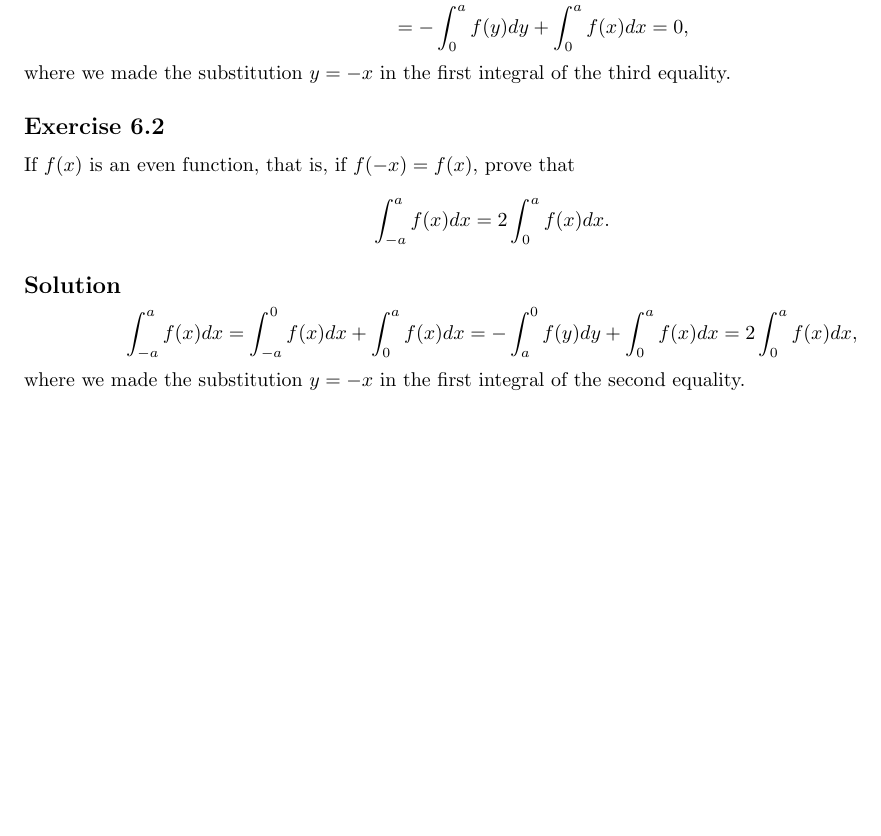
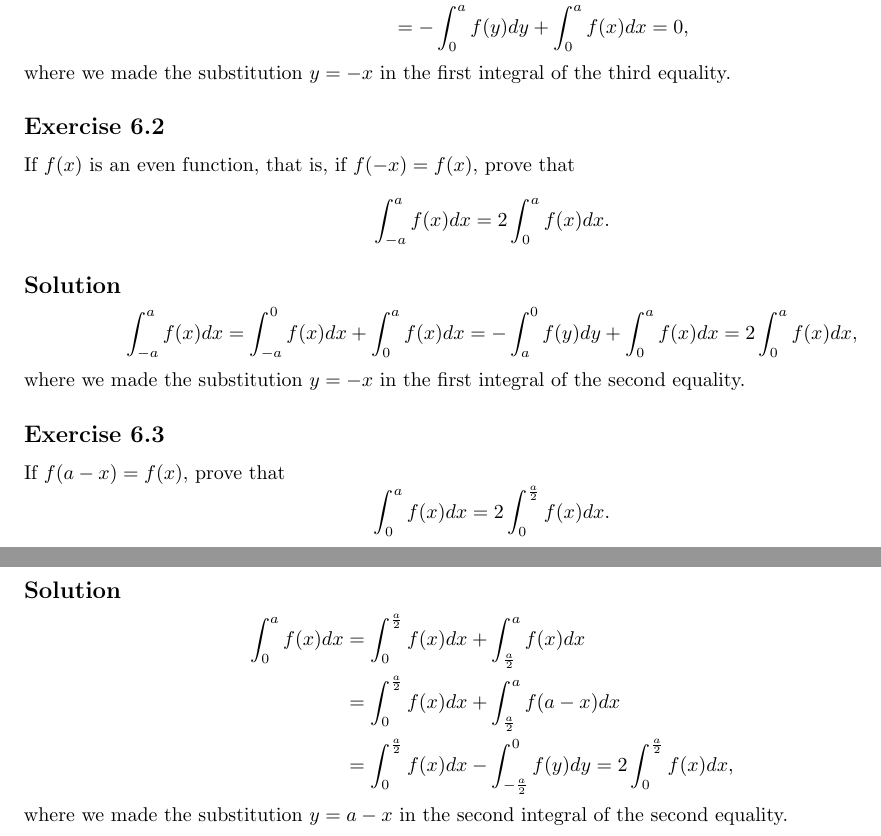
Before and after one commit to noudald/math-solutions, a LaTeX document (calculus/main.tex, which reads calculus/ch06.tex): part of the page before the commit and two parts of pages 1 and 2 of 2 after it, the two joined at a grey line, cut so that both start at the same text, the shorter picture padded with empty space. Compiled offline with pdfLaTeX.

Commit message:
(CA) Exercise 6.3

```diff
--- a/calculus/ch06.tex
+++ b/calculus/ch06.tex
@@ -37,3 +37,24 @@ If $f(x)$ is an even function, that is, if $f(-x) = f(x)$, prove that
         = 2\int_0^a f(x)dx,
 \end{equation*}
 where we made the substitution $y = -x$ in the first integral of the second equality.
+
+
+\subsection*{Exercise 6.3}
+
+If $f(a - x) = f(x)$, prove that
+\begin{equation*}
+    \int_0^a f(x) dx = 2 \int_0^{\frac{a}{2}} f(x) dx.
+\end{equation*}
+
+\subsection*{Solution}
+
+\begin{equation*}
+    \begin{split}
+        \int_0^a f(x) dx
+            &= \int_0^{\frac{a}{2}} f(x) dx + \int_{\frac{a}{2}}^a f(x) dx \\
+            &= \int_0^{\frac{a}{2}} f(x) dx + \int_{\frac{a}{2}}^a f(a - x) dx \\
+            &= \int_0^{\frac{a}{2}} f(x) dx - \int_{-\frac{a}{2}}^{0} f(y) dy
+            = 2 \int_0^{\frac{a}{2}} f(x) dx,
+    \end{split}
+\end{equation*}
+where we made the substitution $y = a - x$ in the second integral of the second equality.
```
